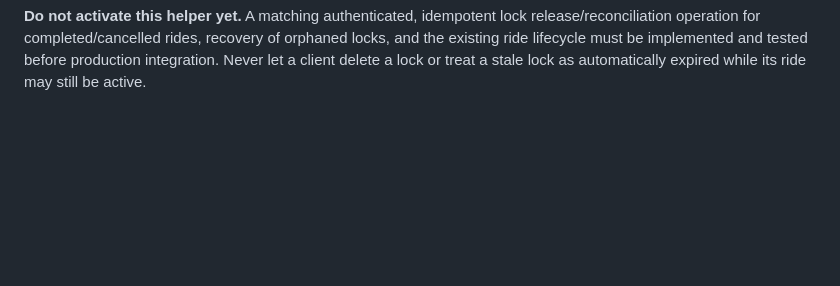
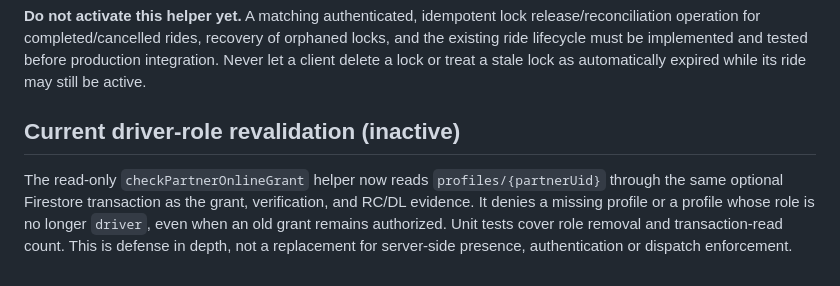
Before and after one commit to Nagabhushanam-g/ridego-app, a Markdown page: docs/PARTNER_ONLINE_VERIFICATION_ROLLOUT.md, the part around the change. Drawn GitHub-style; blank space fills up the shorter version.

Commit message:
docs: describe role revalidation for future Partner online enforcement

```diff
--- a/docs/PARTNER_ONLINE_VERIFICATION_ROLLOUT.md
+++ b/docs/PARTNER_ONLINE_VERIFICATION_ROLLOUT.md
@@ -95,3 +95,12 @@ release/reconciliation operation for completed/cancelled rides, recovery of
 orphaned locks, and the existing ride lifecycle must be implemented and tested
 before production integration. Never let a client delete a lock or treat a
 stale lock as automatically expired while its ride may still be active.
+
+## Current driver-role revalidation (inactive)
+
+The read-only `checkPartnerOnlineGrant` helper now reads `profiles/{partnerUid}`
+through the same optional Firestore transaction as the grant, verification,
+and RC/DL evidence. It denies a missing profile or a profile whose role is no
+longer `driver`, even when an old grant remains authorized. Unit tests cover
+role removal and transaction-read count. This is defense in depth, not a
+replacement for server-side presence, authentication or dispatch enforcement.
```
